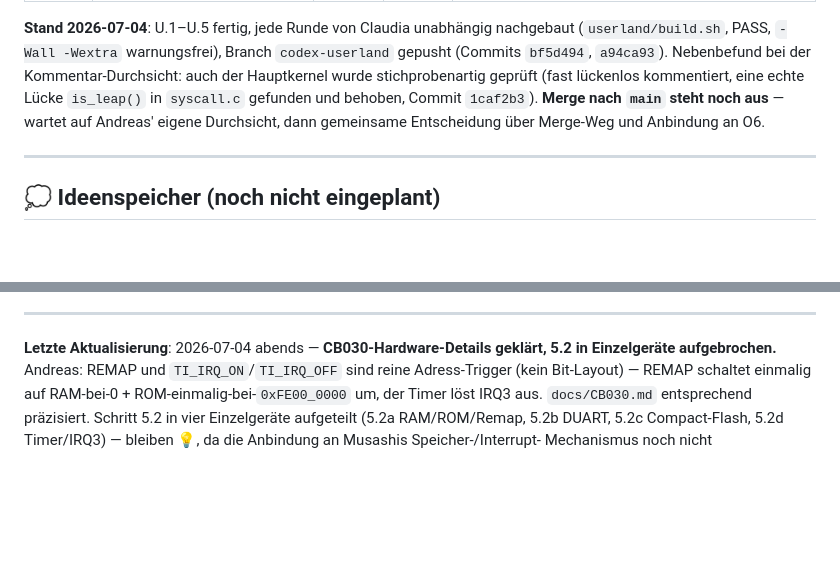
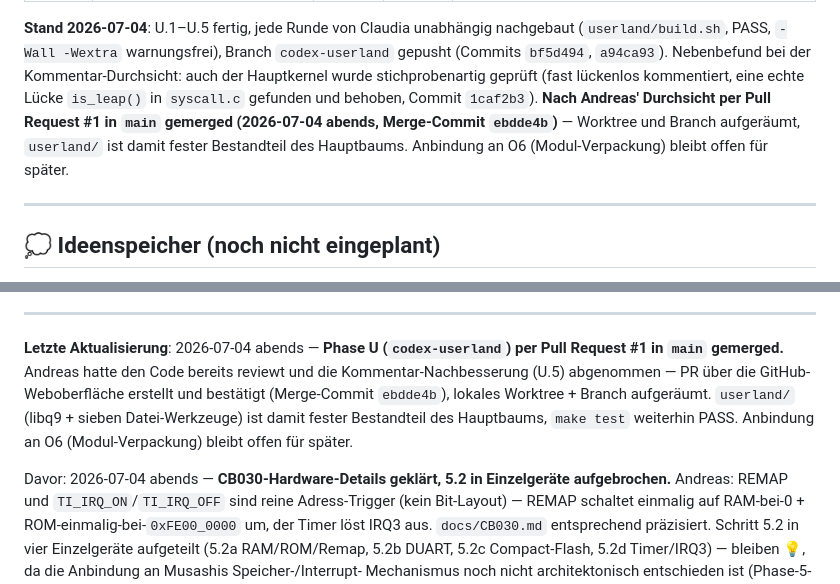
Before and after one commit to Q9-Forge/Q9-Flux, a Markdown page: ARBEITSPLAN.md, 2 parts joined by grey strips. GitHub-like rendering; blank space fills up the shorter version.

Commit message:
ARBEITSPLAN: Phase U (codex-userland) als gemerged dokumentiert (PR #1)

```diff
--- a/ARBEITSPLAN.md
+++ b/ARBEITSPLAN.md
@@ -239,9 +239,10 @@ nachgebaut (`userland/build.sh`, PASS, `-Wall -Wextra` warnungsfrei), Branch
 `codex-userland` gepusht (Commits `bf5d494`, `a94ca93`). Nebenbefund bei der
 Kommentar-Durchsicht: auch der Hauptkernel wurde stichprobenartig geprüft
 (fast lückenlos kommentiert, eine echte Lücke `is_leap()` in `syscall.c`
-gefunden und behoben, Commit `1caf2b3`). **Merge nach `main` steht noch aus**
-— wartet auf Andreas' eigene Durchsicht, dann gemeinsame Entscheidung über
-Merge-Weg und Anbindung an O6.
+gefunden und behoben, Commit `1caf2b3`). **Nach Andreas' Durchsicht per Pull
+Request #1 in `main` gemerged (2026-07-04 abends, Merge-Commit `ebdde4b`)** —
+Worktree und Branch aufgeräumt, `userland/` ist damit fester Bestandteil des
+Hauptbaums. Anbindung an O6 (Modul-Verpackung) bleibt offen für später.
 
 ---
 
@@ -860,7 +861,15 @@ Zukunftsideen ohne Handlungsdruck.
 
 ---
 
-**Letzte Aktualisierung**: 2026-07-04 abends — **CB030-Hardware-Details geklärt,
+**Letzte Aktualisierung**: 2026-07-04 abends — **Phase U (`codex-userland`)
+per Pull Request #1 in `main` gemerged.** Andreas hatte den Code bereits
+reviewt und die Kommentar-Nachbesserung (U.5) abgenommen — PR über die
+GitHub-Weboberfläche erstellt und bestätigt (Merge-Commit `ebdde4b`),
+lokales Worktree + Branch aufgeräumt. `userland/` (libq9 + sieben
+Datei-Werkzeuge) ist damit fester Bestandteil des Hauptbaums, `make test`
+weiterhin PASS. Anbindung an O6 (Modul-Verpackung) bleibt offen für später.
+
+Davor: 2026-07-04 abends — **CB030-Hardware-Details geklärt,
 5.2 in Einzelgeräte aufgebrochen.** Andreas: REMAP und `TI_IRQ_ON`/`TI_IRQ_OFF`
 sind reine Adress-Trigger (kein Bit-Layout) — REMAP schaltet einmalig auf
 RAM-bei-0 + ROM-einmalig-bei-`0xFE00_0000` um, der Timer löst IRQ3 aus.
```
